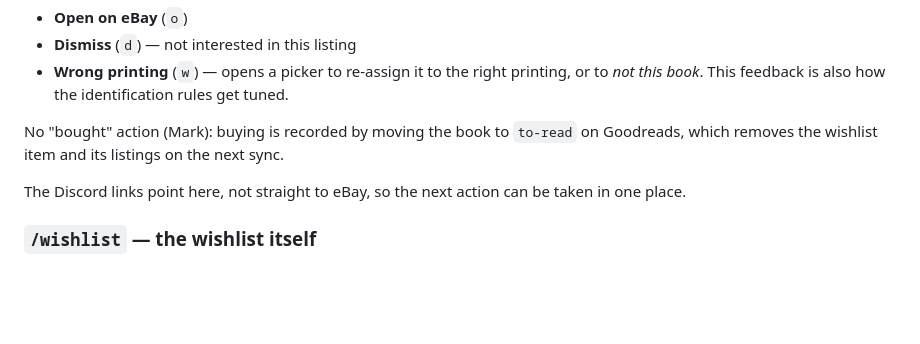
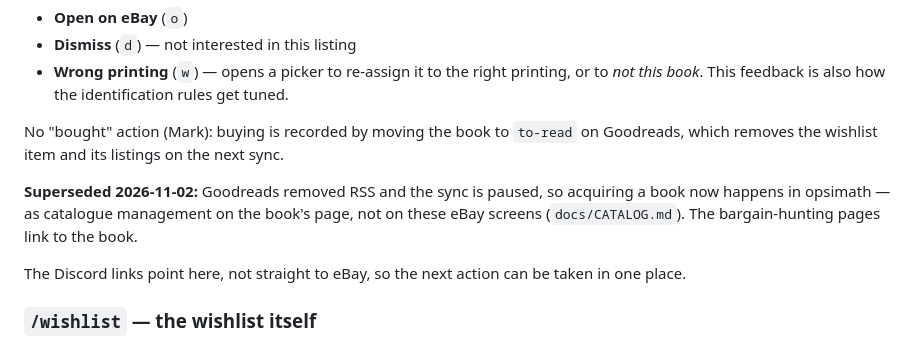
Before and after one commit to ennui2342/opsimath, a Markdown page: docs/BARGAIN_HUNTING.md, the part around the change. Rendered like a GitHub page; blank space fills up the shorter version.

```diff
--- a/docs/BARGAIN_HUNTING.md
+++ b/docs/BARGAIN_HUNTING.md
@@ -511,6 +511,11 @@ No "bought" action (Mark): buying is recorded by moving the book to
 `to-read` on Goodreads, which removes the wishlist item and its listings
 on the next sync.
 
+**Superseded 2026-11-02:** Goodreads removed RSS and the sync is paused,
+so acquiring a book now happens in opsimath — as catalogue management on
+the book's page, not on these eBay screens (`docs/CATALOG.md`). The
+bargain-hunting pages link to the book.
+
 The Discord links point here, not straight to eBay, so the next action
 can be taken in one place.
 
```
Also changed, not shown: docs/CATALOG.md (added, +209 -0 lines).
